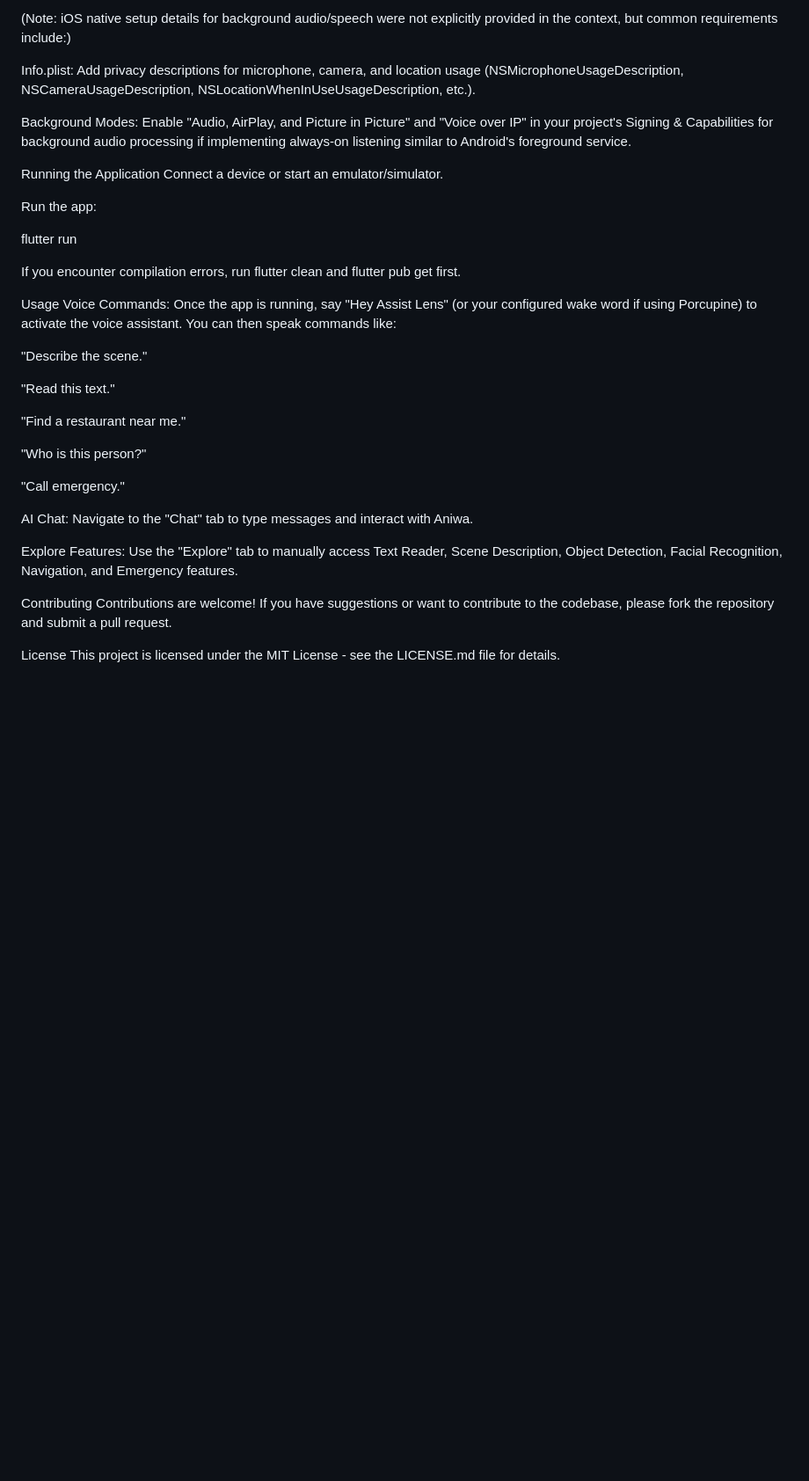
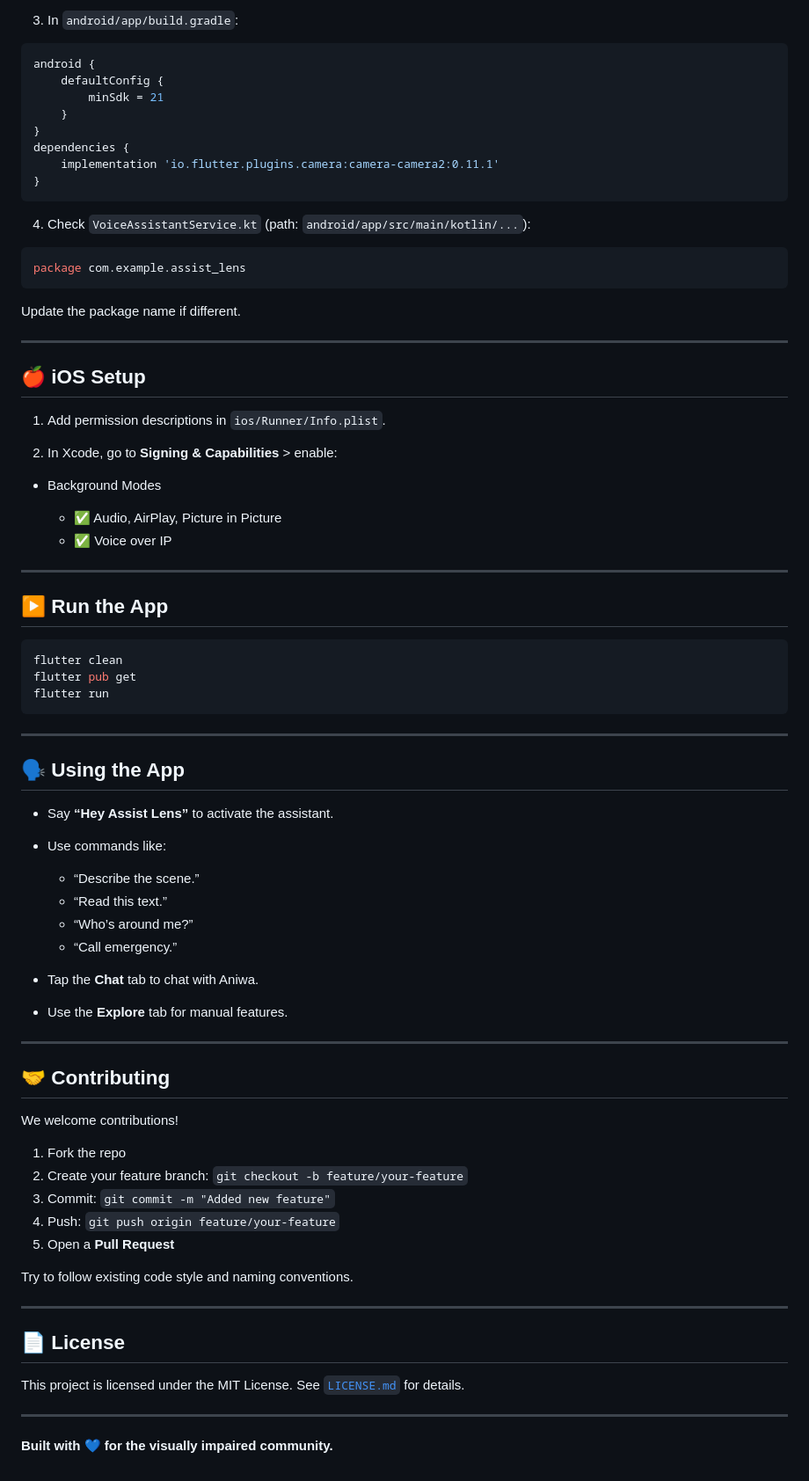
Before and after one commit to Twenethomas/aniwasmartlens, a Markdown page: README.md, the part around one of its changes. Shown at 88% size. GitHub-like rendering; blank space fills up the shorter version.

Commit message:
Update README.md Making the readme visually appealing

````diff
--- a/README.md
+++ b/README.md
@@ -132,38 +137,85 @@ For iOS:
 
-(Note: iOS native setup details for background audio/speech were not explicitly provided in the context, but common requirements include:)
+3. In `android/app/build.gradle`:
 
-Info.plist: Add privacy descriptions for microphone, camera, and location usage (NSMicrophoneUsageDescription, NSCameraUsageDescription, NSLocationWhenInUseUsageDescription, etc.).
+```gradle
+android {
+    defaultConfig {
+        minSdk = 21
+    }
+}
+dependencies {
+    implementation 'io.flutter.plugins.camera:camera-camera2:0.11.1'
+}
+```
 
-Background Modes: Enable "Audio, AirPlay, and Picture in Picture" and "Voice over IP" in your project's Signing & Capabilities for background audio processing if implementing always-on listening similar to Android's foreground service.
+4. Check `VoiceAssistantService.kt` (path: `android/app/src/main/kotlin/...`):
 
-Running the Application
-Connect a device or start an emulator/simulator.
+```kotlin
+package com.example.assist_lens
+```
 
-Run the app:
+Update the package name if different.
 
+---
+
+## 🍎 iOS Setup
+
+1. Add permission descriptions in `ios/Runner/Info.plist`.
+
+2. In Xcode, go to **Signing & Capabilities** > enable:
+
+* Background Modes
+
+  * ✅ Audio, AirPlay, Picture in Picture
+  * ✅ Voice over IP
+
+---
+
+## ▶️ Run the App
+
+```bash
+flutter clean
+flutter pub get
 flutter run
+```
 
-If you encounter compilation errors, run flutter clean and flutter pub get first.
+---
 
-Usage
-Voice Commands: Once the app is running, say "Hey Assist Lens" (or your configured wake word if using Porcupine) to activate the voice assistant. You can then speak commands like:
+## 🗣️ Using the App
 
-"Describe the scene."
+* Say **“Hey Assist Lens”** to activate the assistant.
 
-"Read this text."
+* Use commands like:
 
-"Find a restaurant near me."
+  * “Describe the scene.”
+  * “Read this text.”
+  * “Who’s around me?”
+  * “Call emergency.”
 
-"Who is this person?"
+* Tap the **Chat** tab to chat with Aniwa.
 
-"Call emergency."
+* Use the **Explore** tab for manual features.
 
-AI Chat: Navigate to the "Chat" tab to type messages and interact with Aniwa.
+---
 
-Explore Features: Use the "Explore" tab to manually access Text Reader, Scene Description, Object Detection, Facial Recognition, Navigation, and Emergency features.
+## 🤝 Contributing
 
-Contributing
-Contributions are welcome! If you have suggestions or want to contribute to the codebase, please fork the repository and submit a pull request.
+We welcome contributions!
 
-License
-This project is licensed under the MIT License - see the LICENSE.md file for details.
+1. Fork the repo
+2. Create your feature branch: `git checkout -b feature/your-feature`
+3. Commit: `git commit -m "Added new feature"`
+4. Push: `git push origin feature/your-feature`
+5. Open a **Pull Request**
+
+Try to follow existing code style and naming conventions.
+
+---
+
+## 📄 License
+
+This project is licensed under the MIT License. See [`LICENSE.md`](./LICENSE.md) for details.
+
+---
+
+**Built with 💙 for the visually impaired community.**
````
Also changed, not shown: other parts of README.md (+96 -91 lines).
